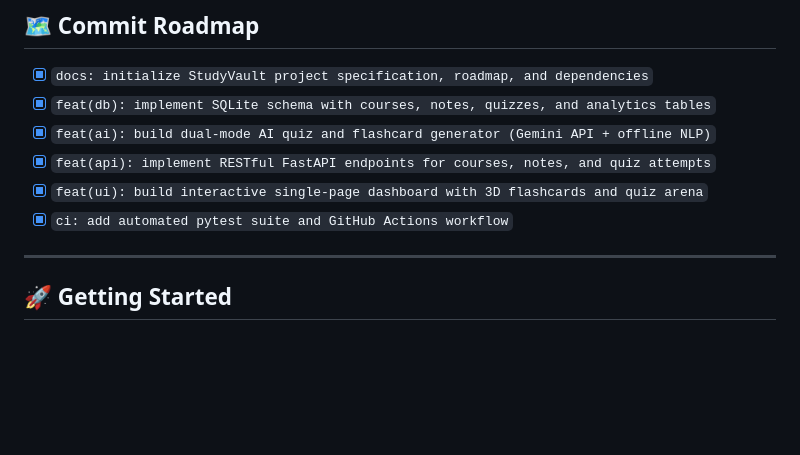
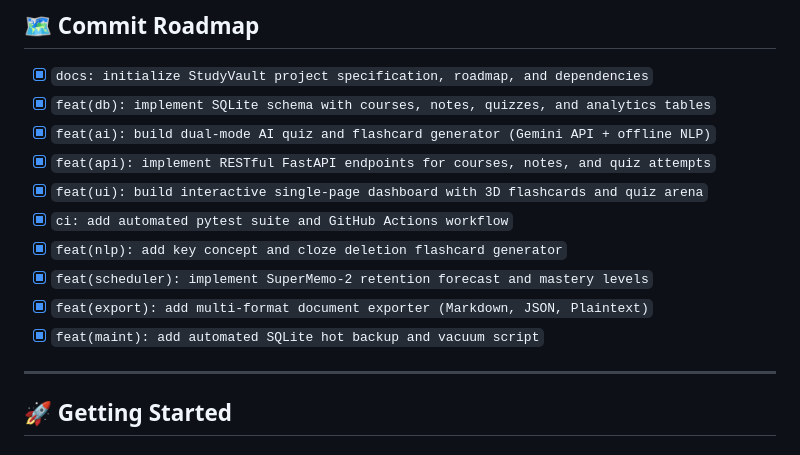
Before and after one commit to vaidikgarg-bit/study-vault, a Markdown page: README.md, the part around the change. Rendered like a GitHub page; blank space fills up the shorter version.

Commit message:
docs: document October 24 and 25 roadmap updates and features in README

```diff
--- a/README.md
+++ b/README.md
@@ -49,6 +49,10 @@ An intelligent campus web application built with **FastAPI**, **SQLite**, and **
 - [x] `feat(api): implement RESTful FastAPI endpoints for courses, notes, and quiz attempts`
 - [x] `feat(ui): build interactive single-page dashboard with 3D flashcards and quiz arena`
 - [x] `ci: add automated pytest suite and GitHub Actions workflow`
+- [x] `feat(nlp): add key concept and cloze deletion flashcard generator`
+- [x] `feat(scheduler): implement SuperMemo-2 retention forecast and mastery levels`
+- [x] `feat(export): add multi-format document exporter (Markdown, JSON, Plaintext)`
+- [x] `feat(maint): add automated SQLite hot backup and vacuum script`
 
 ---
 
```
